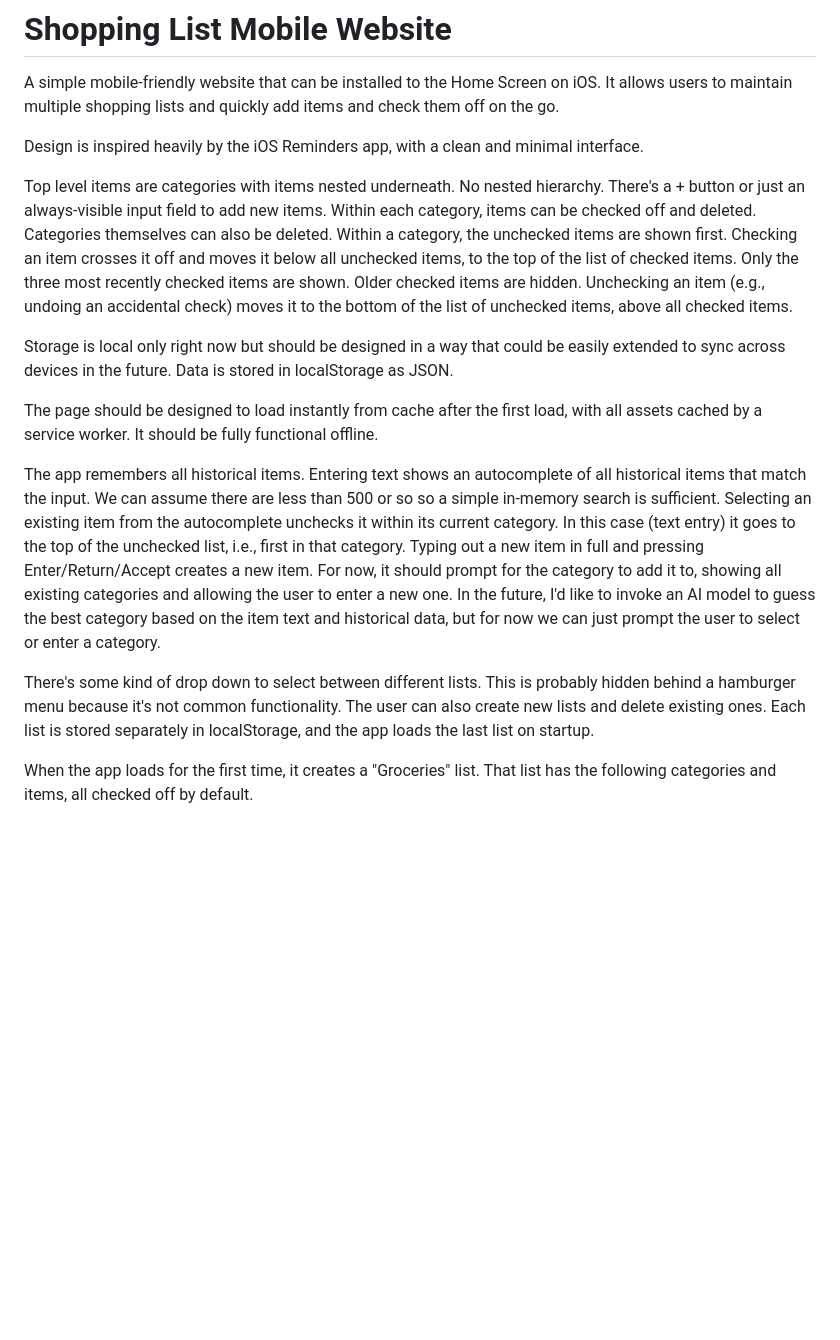
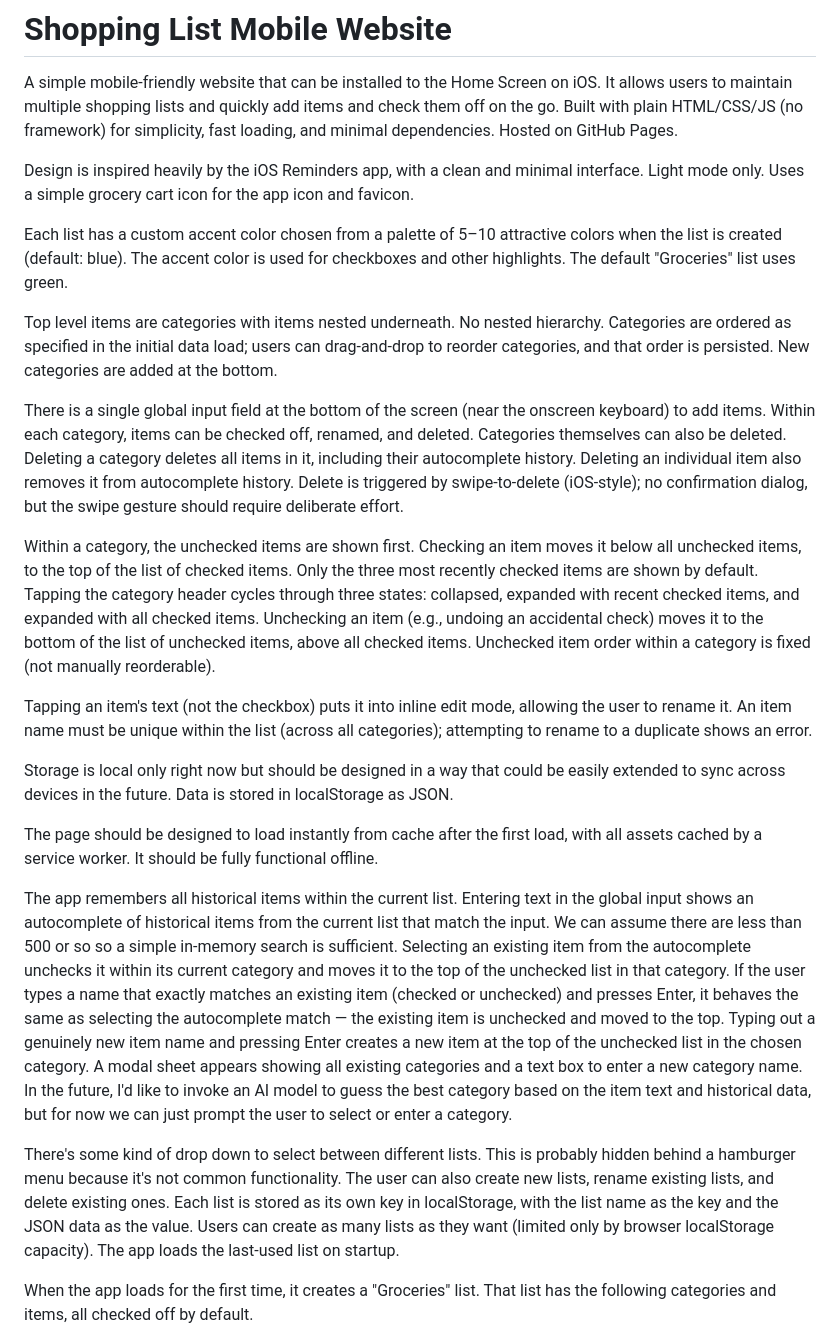
Before and after one commit to bgrainger/ShoppingList, a Markdown page: plan.md, the part around one of its changes. Drawn GitHub-style; blank space fills up the shorter version.

```diff
--- a/plan.md
+++ b/plan.md
@@ -2,25 +2,37 @@
 
 A simple mobile-friendly website that can be installed to the Home Screen on iOS.
 It allows users to maintain multiple shopping lists and quickly add items and check them off on the go.
+Built with plain HTML/CSS/JS (no framework) for simplicity, fast loading, and minimal dependencies. Hosted on GitHub Pages.
 
-Design is inspired heavily by the iOS Reminders app, with a clean and minimal interface.
+Design is inspired heavily by the iOS Reminders app, with a clean and minimal interface. Light mode only. Uses a simple grocery cart icon for the app icon and favicon.
+
+Each list has a custom accent color chosen from a palette of 5–10 attractive colors when the list is created (default: blue). The accent color is used for checkboxes and other highlights. The default "Groceries" list uses green.
 
 Top level items are categories with items nested underneath. No nested hierarchy.
-There's a + button or just an always-visible input field to add new items.
-Within each category, items can be checked off and deleted. Categories themselves can also be deleted.
-Within a category, the unchecked items are shown first. Checking an item crosses it off and moves it below all unchecked items, to the top of the list of checked items. Only the three most recently checked items are shown. Older checked items are hidden.
+Categories are ordered as specified in the initial data load; users can drag-and-drop to reorder categories, and that order is persisted. New categories are added at the bottom.
+
+There is a single global input field at the bottom of the screen (near the onscreen keyboard) to add items.
+Within each category, items can be checked off, renamed, and deleted. Categories themselves can also be deleted.
+Deleting a category deletes all items in it, including their autocomplete history. Deleting an individual item also removes it from autocomplete history.
+Delete is triggered by swipe-to-delete (iOS-style); no confirmation dialog, but the swipe gesture should require deliberate effort.
+
+Within a category, the unchecked items are shown first. Checking an item moves it below all unchecked items, to the top of the list of checked items. Only the three most recently checked items are shown by default. Tapping the category header cycles through three states: collapsed, expanded with recent checked items, and expanded with all checked items.
 Unchecking an item (e.g., undoing an accidental check) moves it to the bottom of the list of unchecked items, above all checked items.
+Unchecked item order within a category is fixed (not manually reorderable).
+
+Tapping an item's text (not the checkbox) puts it into inline edit mode, allowing the user to rename it. An item name must be unique within the list (across all categories); attempting to rename to a duplicate shows an error.
 
 Storage is local only right now but should be designed in a way that could be easily extended to sync across devices in the future. Data is stored in localStorage as JSON.
 
 The page should be designed to load instantly from cache after the first load, with all assets cached by a service worker. It should be fully functional offline.
 
-The app remembers all historical items. Entering text shows an autocomplete of all historical items that match the input. We can assume there are less than 500 or so so a simple in-memory search is sufficient.
-Selecting an existing item from the autocomplete unchecks it within its current category. In this case (text entry) it goes to the top of the unchecked list, i.e., first in that category.
-Typing out a new item in full and pressing Enter/Return/Accept creates a new item. For now, it should prompt for the category to add it to, showing all existing categories and allowing the user to enter a new one.
+The app remembers all historical items within the current list. Entering text in the global input shows an autocomplete of historical items from the current list that match the input. We can assume there are less than 500 or so so a simple in-memory search is sufficient.
+Selecting an existing item from the autocomplete unchecks it within its current category and moves it to the top of the unchecked list in that category.
+If the user types a name that exactly matches an existing item (checked or unchecked) and presses Enter, it behaves the same as selecting the autocomplete match — the existing item is unchecked and moved to the top.
+Typing out a genuinely new item name and pressing Enter creates a new item at the top of the unchecked list in the chosen category. A modal sheet appears showing all existing categories and a text box to enter a new category name.
 In the future, I'd like to invoke an AI model to guess the best category based on the item text and historical data, but for now we can just prompt the user to select or enter a category.
 
-There's some kind of drop down to select between different lists. This is probably hidden behind a hamburger menu because it's not common functionality. The user can also create new lists and delete existing ones. Each list is stored separately in localStorage, and the app loads the last list on startup.
+There's some kind of drop down to select between different lists. This is probably hidden behind a hamburger menu because it's not common functionality. The user can also create new lists, rename existing lists, and delete existing ones. Each list is stored as its own key in localStorage, with the list name as the key and the JSON data as the value. Users can create as many lists as they want (limited only by browser localStorage capacity). The app loads the last-used list on startup.
 
 When the app loads for the first time, it creates a "Groceries" list. That list has the following categories and items, all checked off by default.
 
```
Also changed, not shown: other parts of plan.md (+3 -43 lines), technical-plan.md (added, +185 -0 lines).
